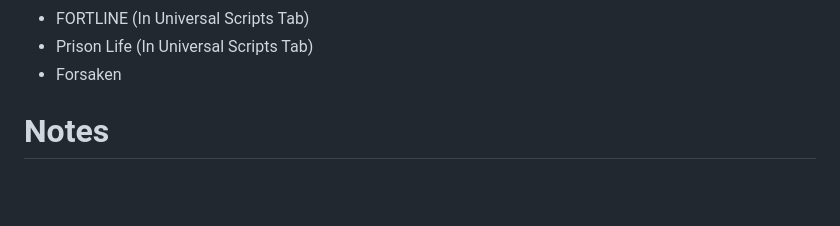
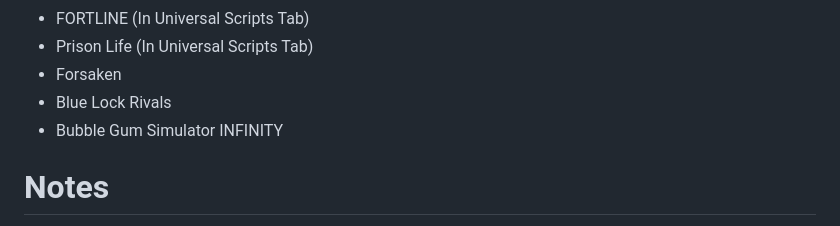
Before and after one commit to theystemYT/theystems-Menu, a Markdown page: README.md, the part around the change. Drawn GitHub-style; folded sections open; blank space fills up the shorter version.

```diff
--- a/README.md
+++ b/README.md
@@ -48,6 +48,8 @@ https://github.com/user-attachments/assets/b4ee4c30-bbd0-46fc-92de-669582442fef
 - FORTLINE (In Universal Scripts Tab)
 - Prison Life (In Universal Scripts Tab)
 - Forsaken
+- Blue Lock Rivals
+- Bubble Gum Simulator INFINITY
 </details>
 
 # Notes
```
